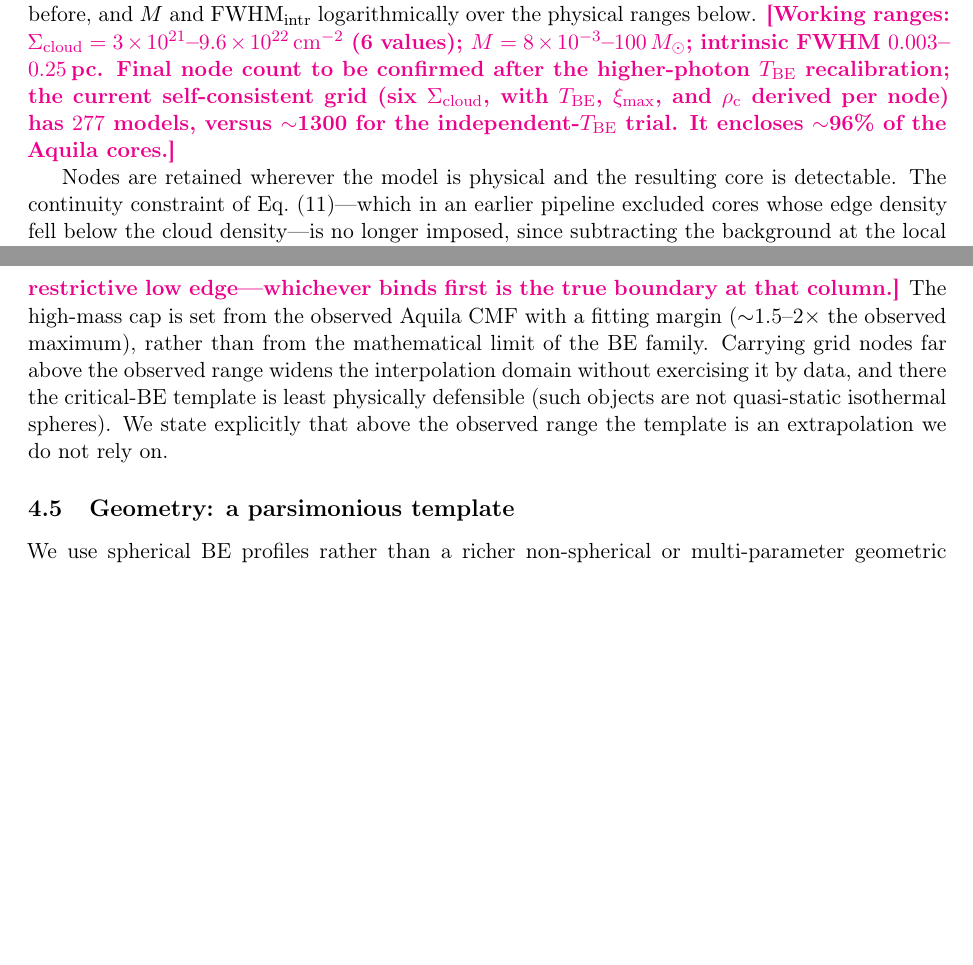
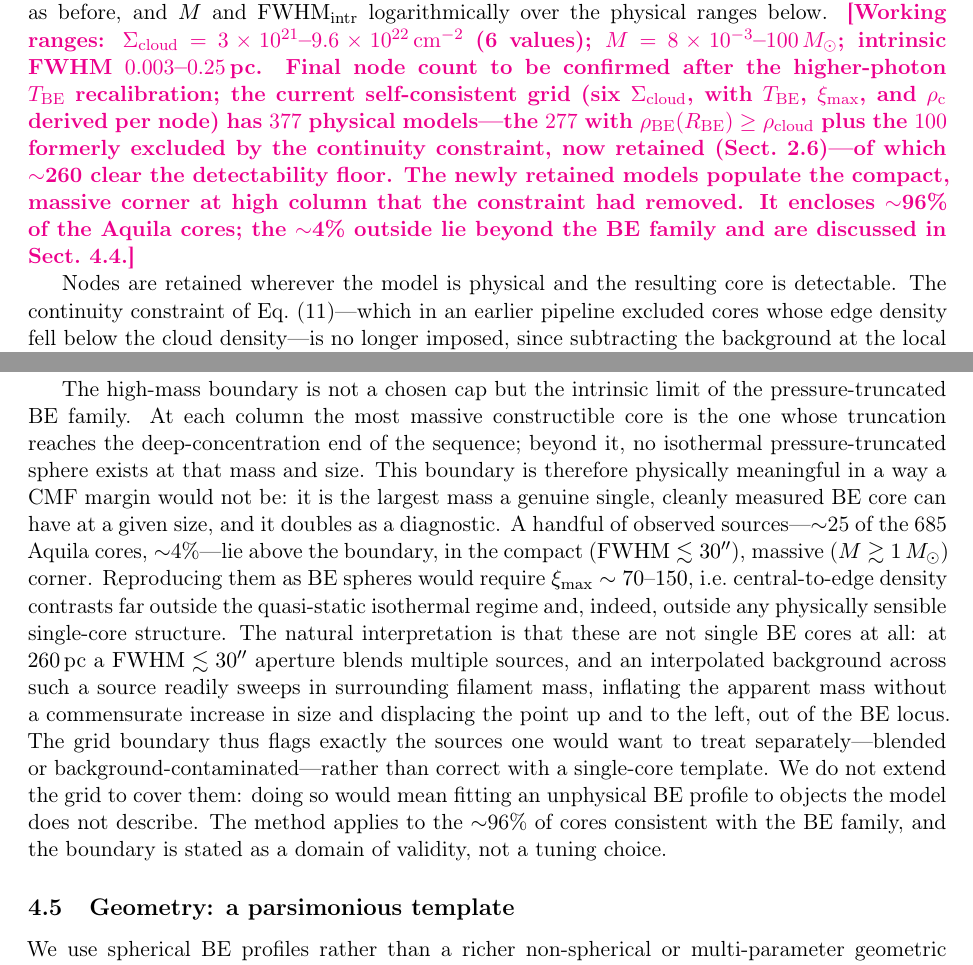
Before and after one commit to amenshch/Aquila-cutout-test, a LaTeX paper (latex/rt_mass_correction.tex): two parts of pages 8 and 18 of 23, joined at a grey line, cut so that both start at the same text, the shorter picture padded with empty space. Compiled offline with pdfLaTeX.

Commit message:
Add files via upload

```diff
--- a/latex/rt_mass_correction.tex
+++ b/latex/rt_mass_correction.tex
@@ -640,9 +640,14 @@ below.
 \mathrm{cm^{-2}}$ (6 values); $M=8\times10^{-3}$--$100\,\msun$; intrinsic FWHM
 $0.003$--$0.25$\,pc. Final node count to be confirmed after the higher-photon
 $\Tbe$ recalibration; the current self-consistent grid (six $\Scloud$, with
-$\Tbe$, $\ximax$, and $\rhoc$ derived per node) has $277$ models, versus
-$\sim$1300 for the independent-$\Tbe$ trial. It encloses $\sim$96\% of the
-Aquila cores.}
+$\Tbe$, $\ximax$, and $\rhoc$ derived per node) has $377$ physical models---the
+$277$ with $\rho_{\mathrm{BE}}(\Rbe)\ge\rhocloud$ plus the $100$ formerly
+excluded by the continuity constraint, now retained
+(Sect.~\ref{sec:continuity})---of which $\sim$260 clear the detectability floor.
+The newly retained models populate the compact, massive corner at high column
+that the constraint had removed. It encloses $\sim$96\% of the Aquila cores;
+the $\sim$4\% outside lie beyond the BE family and are discussed in
+Sect.~\ref{sec:floorcap}.}
 
 Nodes are retained wherever the model is physical and the resulting core is
 detectable. The continuity constraint of
@@ -1248,17 +1253,34 @@ residual low-mass over-correction seen in the sparsest test field.
 The low-mass floor ($\sim$0.01\,$\msun$ at the Aquila distance) is set by
 the angular resolution: below the pixel, contrast and FWHM both saturate to
 point-source-on-background and carry no recoverable size information, so the
-grid cannot constrain such cores and does not attempt to. \note{Check per
-column whether the resolution floor or the continuity edge
-(Sect.~\ref{sec:edge}) is the more restrictive low edge---whichever binds
-first is the true boundary at that column.} The high-mass cap is set from
-the observed Aquila CMF with a fitting margin ($\sim$1.5--2$\times$ the
-observed maximum), rather than from the mathematical limit of the BE family.
-Carrying grid nodes far above the observed range widens the interpolation
-domain without exercising it by data, and there the critical-BE template is
-least physically defensible (such objects are not quasi-static isothermal
-spheres). We state explicitly that above the observed range the template is
-an extrapolation we do not rely on.
+grid cannot constrain such cores and does not attempt to. Per column, the
+binding low-mass edge is whichever of this resolution floor or the
+detectability limit (Sect.~\ref{sec:edge}) is the more restrictive.
+
+The high-mass boundary is not a chosen cap but the intrinsic limit of the
+pressure-truncated BE family. At each column the most massive constructible
+core is the one whose truncation reaches the deep-concentration end of the
+sequence; beyond it, no isothermal pressure-truncated sphere exists at that
+mass and size. This boundary is therefore physically meaningful in a way a CMF
+margin would not be: it is the largest mass a genuine single, cleanly measured
+BE core can have at a given size, and it doubles as a diagnostic. A handful of
+observed sources---$\sim$25 of the 685 Aquila cores, $\sim$4\%---lie above the
+boundary, in the compact ($\mathrm{FWHM}\lesssim30''$), massive
+($M\gtrsim1\,\msun$) corner. Reproducing them as BE spheres would require
+$\ximax\sim70$--$150$, i.e.\ central-to-edge density contrasts far outside the
+quasi-static isothermal regime and, indeed, outside any physically sensible
+single-core structure. The natural interpretation is that these are not single
+BE cores at all: at $260\,$pc a $\mathrm{FWHM}\lesssim30''$ aperture blends
+multiple sources, and an interpolated background across such a source readily
+sweeps in surrounding filament mass, inflating the apparent mass without a
+commensurate increase in size and displacing the point up and to the left, out
+of the BE locus. The grid boundary thus flags exactly the sources one would
+want to treat separately---blended or background-contaminated---rather than
+correct with a single-core template. We do not extend the grid to cover them:
+doing so would mean fitting an unphysical BE profile to objects the model does
+not describe. The method applies to the $\sim$96\% of cores consistent with
+the BE family, and the boundary is stated as a domain of validity, not a
+tuning choice.
 
 \subsection{Geometry: a parsimonious template}
 \label{sec:geometry}
```
